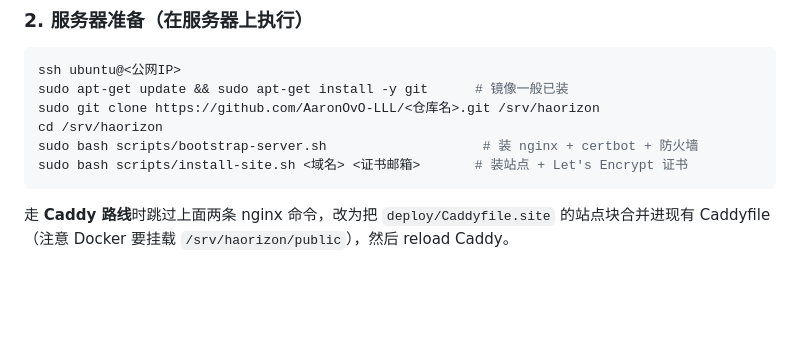
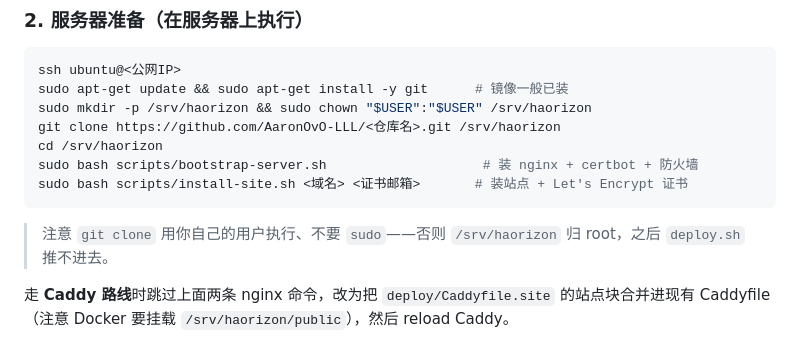
Before and after one commit to AaronOvO-LLL/hao-rizon-dashboard, a Markdown page: README.md, the part around the change. GitHub-like rendering; blank space fills up the shorter version.

Commit message:
README：修正 /srv 目录归属，避免 root 克隆导致后续推不进去

````diff
--- a/README.md
+++ b/README.md
@@ -59,11 +59,14 @@ git push -u origin main
 ```bash
 ssh ubuntu@<公网IP>
 sudo apt-get update && sudo apt-get install -y git      # 镜像一般已装
-sudo git clone https://github.com/AaronOvO-LLL/<仓库名>.git /srv/haorizon
+sudo mkdir -p /srv/haorizon && sudo chown "$USER":"$USER" /srv/haorizon
+git clone https://github.com/AaronOvO-LLL/<仓库名>.git /srv/haorizon
 cd /srv/haorizon
 sudo bash scripts/bootstrap-server.sh                    # 装 nginx + certbot + 防火墙
 sudo bash scripts/install-site.sh <域名> <证书邮箱>       # 装站点 + Let's Encrypt 证书
 ```
+
+> 注意 `git clone` 用你自己的用户执行、不要 `sudo`——否则 `/srv/haorizon` 归 root，之后 `deploy.sh` 推不进去。
 
 走 **Caddy 路线**时跳过上面两条 nginx 命令，改为把 `deploy/Caddyfile.site` 的站点块合并进现有 Caddyfile（注意 Docker 要挂载 `/srv/haorizon/public`），然后 reload Caddy。
 
````
